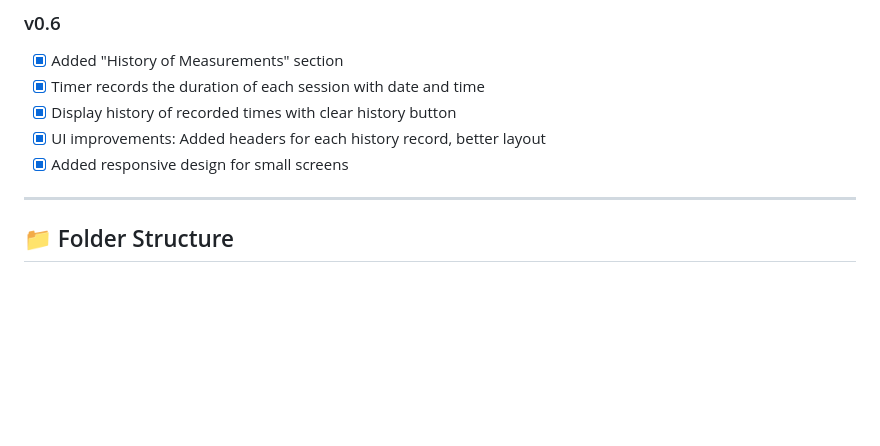
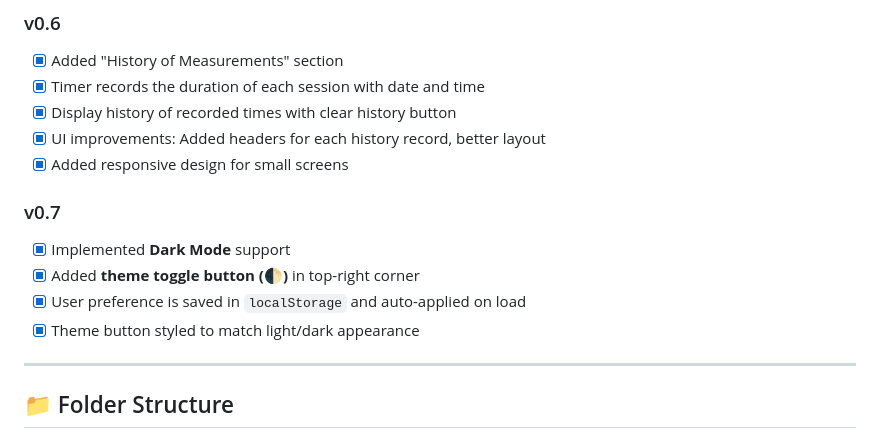
Before and after one commit to Dor-Ka/frontend-vanilla-js-timer-app, a Markdown page: README.md, the part around the change printed below. Rendered like a GitHub page; blank space fills up the shorter version.

```diff
--- a/README.md
+++ b/README.md
@@ -96,6 +102,13 @@ Here’s a preview of how the Timer App looks:
 - [x] UI improvements: Added headers for each history record, better layout
 - [x] Added responsive design for small screens
 
+### v0.7
+
+- [x] Implemented **Dark Mode** support
+- [x] Added **theme toggle button (🌓)** in top-right corner
+- [x] User preference is saved in `localStorage` and auto-applied on load
+- [x] Theme button styled to match light/dark appearance
+
 ---
 
 ## 📁 Folder Structure
```
Also changed, not shown: other parts of README.md (+9 -3 lines), img/screenshot_readme_01.png (deleted), img/screenshot_readme_01_v2.png (added), img/screenshot_readme_02.png (deleted), img/screenshot_readme_02_v2.png (added), img/screenshot_readme_03.png (deleted).
